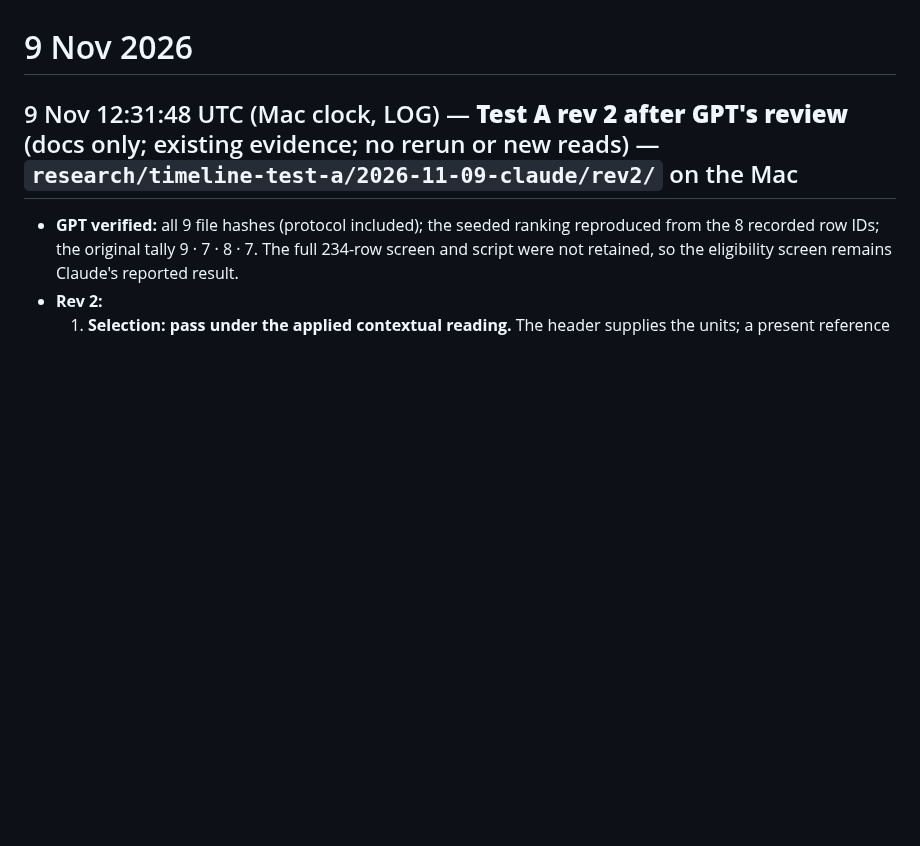
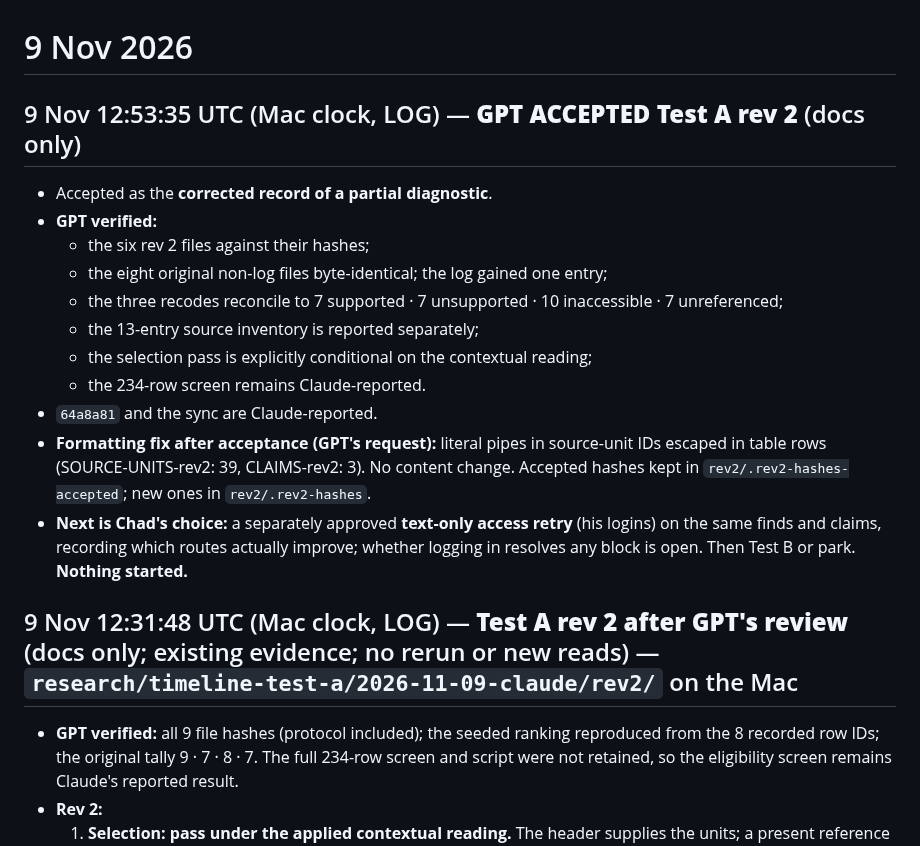
Before and after one commit to TheOneTheOnlyTheChad/mother-earth, a Markdown page: STATUS.md, the part around the change. Drawn GitHub-style; blank space fills up the shorter version.

Commit message:
docs: GPT accepted Test A rev 2; pipe-escape formatting fix recorded
Co-Authored-By: Claude Opus 5.5 <noreply@anthropic.com>
Claude-Session: https://claude.ai/code/session_01SPPtyWxegydMqzzXv6VZu7

```diff
--- a/STATUS.md
+++ b/STATUS.md
@@ -3,6 +3,19 @@
 Newest first. Threads 1–13 are in `docs/STATUS-ARCHIVE.md` (moved verbatim 5 Nov). Current state and next steps: `HANDOVER.md`.
 
 # 9 Nov 2026
+
+## 9 Nov 12:53:35 UTC (Mac clock, LOG) — **GPT ACCEPTED Test A rev 2** (docs only)
+- Accepted as the **corrected record of a partial diagnostic**.
+- **GPT verified:**
+  - the six rev 2 files against their hashes;
+  - the eight original non-log files byte-identical; the log gained one entry;
+  - the three recodes reconcile to 7 supported · 7 unsupported · 10 inaccessible · 7 unreferenced;
+  - the 13-entry source inventory is reported separately;
+  - the selection pass is explicitly conditional on the contextual reading;
+  - the 234-row screen remains Claude-reported.
+- `64a8a81` and the sync are Claude-reported.
+- **Formatting fix after acceptance (GPT's request):** literal pipes in source-unit IDs escaped in table rows (SOURCE-UNITS-rev2: 39, CLAIMS-rev2: 3). No content change. Accepted hashes kept in `rev2/.rev2-hashes-accepted`; new ones in `rev2/.rev2-hashes`.
+- **Next is Chad's choice:** a separately approved **text-only access retry** (his logins) on the same finds and claims, recording which routes actually improve; whether logging in resolves any block is open. Then Test B or park. **Nothing started.**
 
 ## 9 Nov 12:31:48 UTC (Mac clock, LOG) — **Test A rev 2 after GPT's review** (docs only; existing evidence; no rerun or new reads) — `research/timeline-test-a/2026-11-09-claude/rev2/` on the Mac
 - **GPT verified:** all 9 file hashes (protocol included); the seeded ranking reproduced from the 8 recorded row IDs; the original tally 9 · 7 · 8 · 7. The full 234-row screen and script were not retained, so the eligibility screen remains Claude's reported result.
```
Also changed, not shown: HANDOVER.md (+1 -0 lines).
